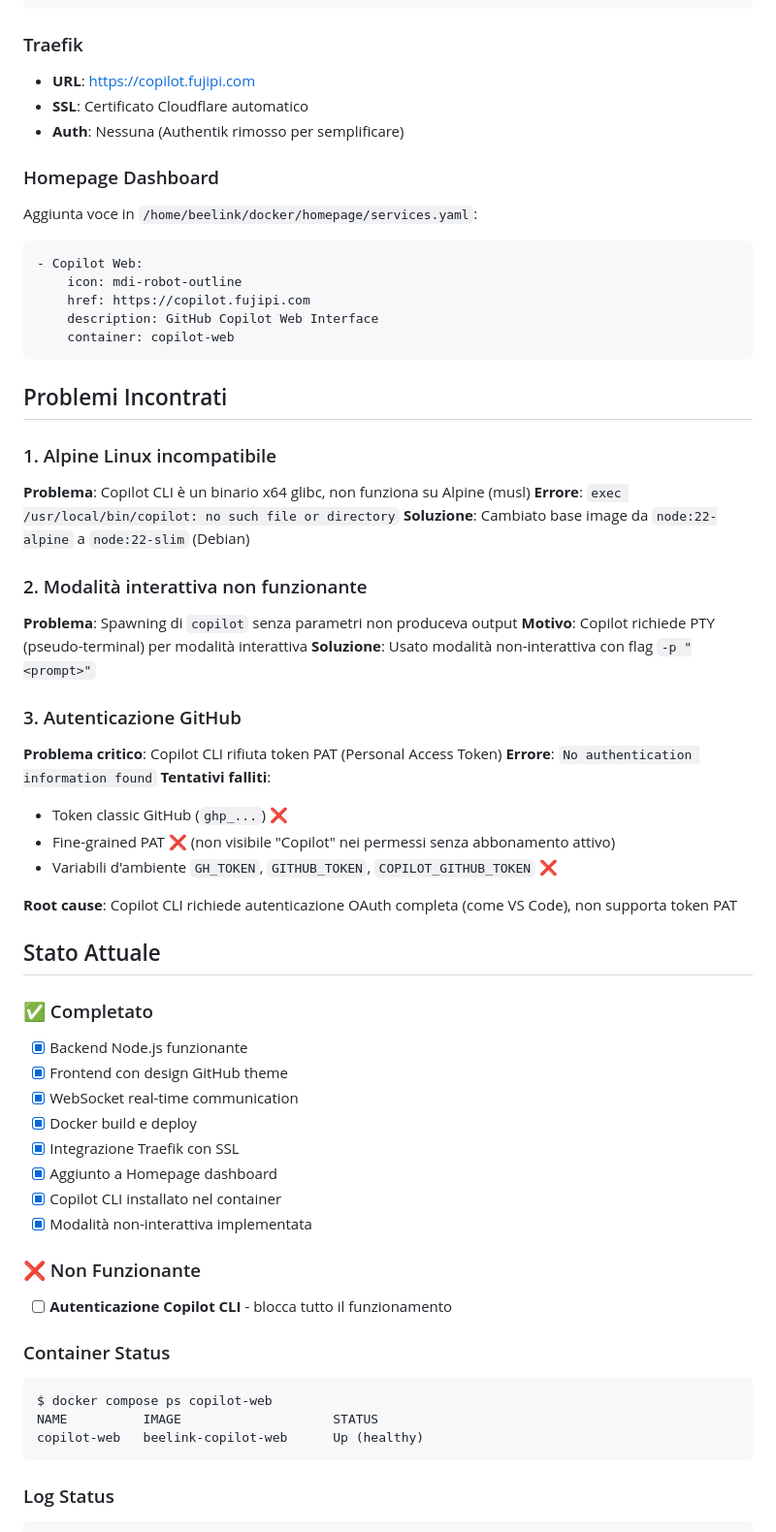
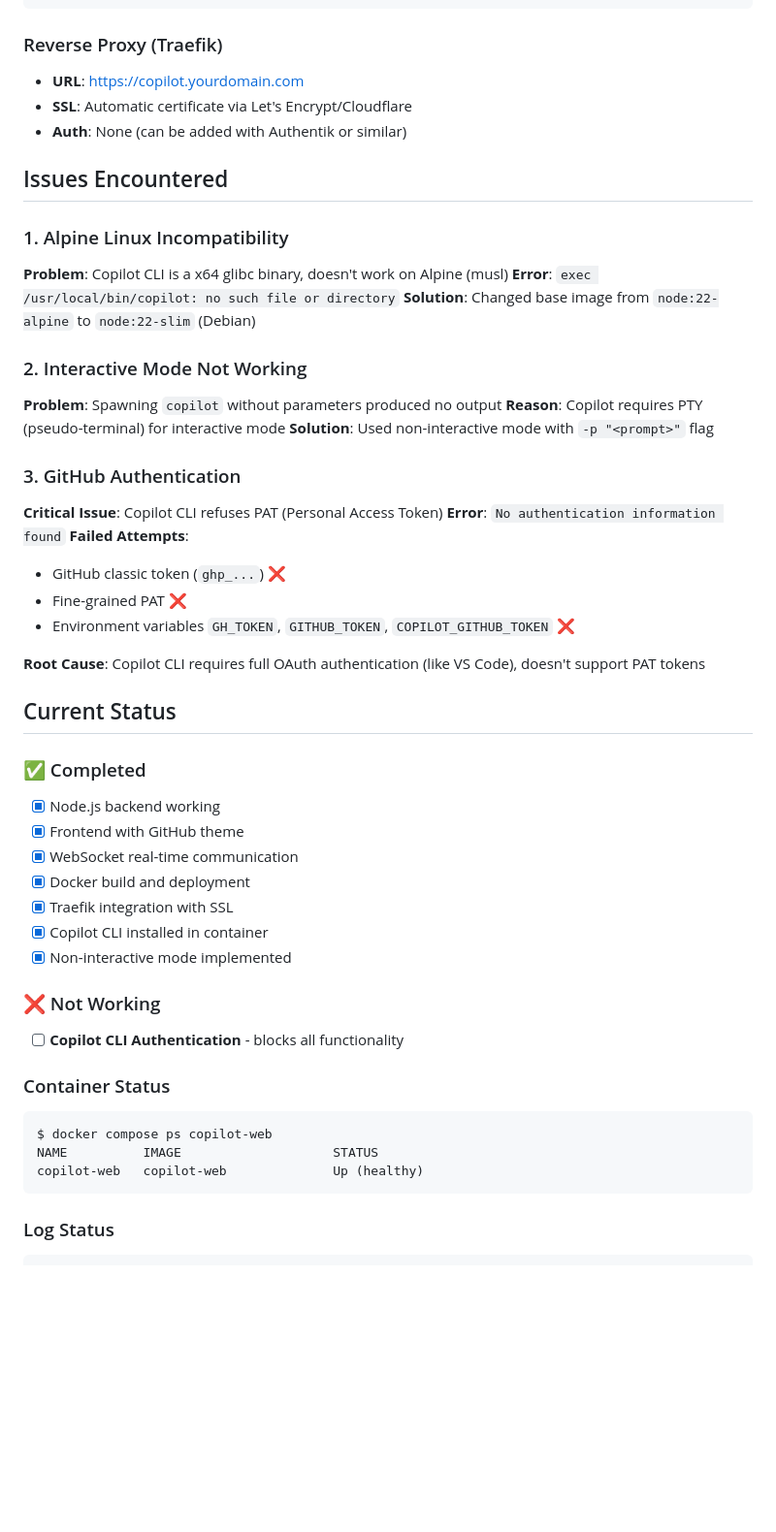
Before and after one commit to lucafucci/copilot-web, a Markdown page: README.md, the part around the change printed below. Shown: that part at 97% size. GitHub-like rendering; blank space fills up the shorter version.

Commit message:
docs: translate README to English

````diff
--- a/README.md
+++ b/README.md
@@ -75,63 +75,52 @@ copilot-web:
     - wud.watch=true
 ```
 
-### Traefik
-- **URL**: https://copilot.fujipi.com
-- **SSL**: Certificato Cloudflare automatico
-- **Auth**: Nessuna (Authentik rimosso per semplificare)
+### Reverse Proxy (Traefik)
+- **URL**: https://copilot.yourdomain.com
+- **SSL**: Automatic certificate via Let's Encrypt/Cloudflare
+- **Auth**: None (can be added with Authentik or similar)
 
-### Homepage Dashboard
-Aggiunta voce in `/home/beelink/docker/homepage/services.yaml`:
-```yaml
-- Copilot Web:
-    icon: mdi-robot-outline
-    href: https://copilot.fujipi.com
-    description: GitHub Copilot Web Interface
-    container: copilot-web
-```
+## Issues Encountered
 
-## Problemi Incontrati
+### 1. Alpine Linux Incompatibility
+**Problem**: Copilot CLI is a x64 glibc binary, doesn't work on Alpine (musl)
+**Error**: `exec /usr/local/bin/copilot: no such file or directory`
+**Solution**: Changed base image from `node:22-alpine` to `node:22-slim` (Debian)
 
-### 1. Alpine Linux incompatibile
-**Problema**: Copilot CLI è un binario x64 glibc, non funziona su Alpine (musl)
-**Errore**: `exec /usr/local/bin/copilot: no such file or directory`
-**Soluzione**: Cambiato base image da `node:22-alpine` a `node:22-slim` (Debian)
+### 2. Interactive Mode Not Working
+**Problem**: Spawning `copilot` without parameters produced no output
+**Reason**: Copilot requires PTY (pseudo-terminal) for interactive mode
+**Solution**: Used non-interactive mode with `-p "<prompt>"` flag
 
-### 2. Modalità interattiva non funzionante
-**Problema**: Spawning di `copilot` senza parametri non produceva output
-**Motivo**: Copilot richiede PTY (pseudo-terminal) per modalità interattiva
-**Soluzione**: Usato modalità non-interattiva con flag `-p "<prompt>"`
+### 3. GitHub Authentication
+**Critical Issue**: Copilot CLI refuses PAT (Personal Access Token)
+**Error**: `No authentication information found`
+**Failed Attempts**:
+- GitHub classic token (`ghp_...`) ❌
+- Fine-grained PAT ❌
+- Environment variables `GH_TOKEN`, `GITHUB_TOKEN`, `COPILOT_GITHUB_TOKEN` ❌
 
-### 3. Autenticazione GitHub
-**Problema critico**: Copilot CLI rifiuta token PAT (Personal Access Token)
-**Errore**: `No authentication information found`
-**Tentativi falliti**:
-- Token classic GitHub (`ghp_...`) ❌
-- Fine-grained PAT ❌ (non visibile "Copilot" nei permessi senza abbonamento attivo)
-- Variabili d'ambiente `GH_TOKEN`, `GITHUB_TOKEN`, `COPILOT_GITHUB_TOKEN` ❌
+**Root Cause**: Copilot CLI requires full OAuth authentication (like VS Code), doesn't support PAT tokens
 
-**Root cause**: Copilot CLI richiede autenticazione OAuth completa (come VS Code), non supporta token PAT
+## Current Status
 
-## Stato Attuale
+### ✅ Completed
+- [x] Node.js backend working
+- [x] Frontend with GitHub theme
+- [x] WebSocket real-time communication
+- [x] Docker build and deployment
+- [x] Traefik integration with SSL
+- [x] Copilot CLI installed in container
+- [x] Non-interactive mode implemented
 
-### ✅ Completato
-- [x] Backend Node.js funzionante
-- [x] Frontend con design GitHub theme
-- [x] WebSocket real-time communication
-- [x] Docker build e deploy
-- [x] Integrazione Traefik con SSL
-- [x] Aggiunto a Homepage dashboard
-- [x] Copilot CLI installato nel container
-- [x] Modalità non-interattiva implementata
-
-### ❌ Non Funzionante
-- [ ] **Autenticazione Copilot CLI** - blocca tutto il funzionamento
+### ❌ Not Working
+- [ ] **Copilot CLI Authentication** - blocks all functionality
 
 ### Container Status
 ```bash
 $ docker compose ps copilot-web
 NAME          IMAGE                    STATUS
-copilot-web   beelink-copilot-web      Up (healthy)
+copilot-web   copilot-web              Up (healthy)
 ```
 
 ### Log Status
````
Also changed, not shown: other parts of README.md (+84 -91 lines).
